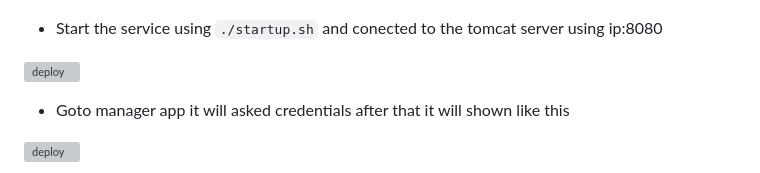
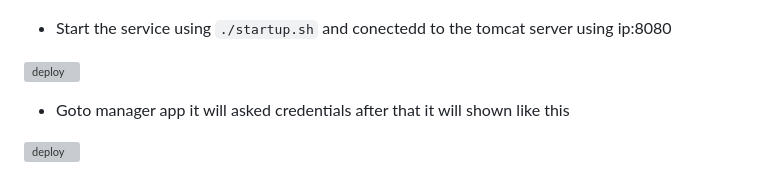
Before and after one commit to SaaiRaj/DEVOPS, a Markdown page: war file deployment in tomcat/README.md, the part around the change. Drawn GitHub-style; grey boxes are pictures that could not be loaded.

```diff
--- a/war file deployment in tomcat/README.md
+++ b/war file deployment in tomcat/README.md
@@ -24,7 +24,7 @@
 ![deploy](https://github.com/SaaiRaj/DEVOPS/blob/main/war%20file%20deployment%20in%20tomcat/images/3.PNG)
 
 
-- Start the service using `./startup.sh` and conected to the tomcat server using ip:8080
+- Start the service using `./startup.sh` and conectedd to the tomcat server using ip:8080
 
 ![deploy](https://github.com/SaaiRaj/DEVOPS/blob/main/war%20file%20deployment%20in%20tomcat/images/3.1.PNG)
 
```
